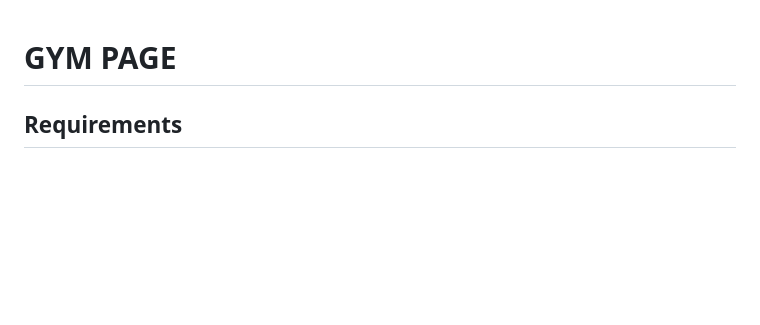
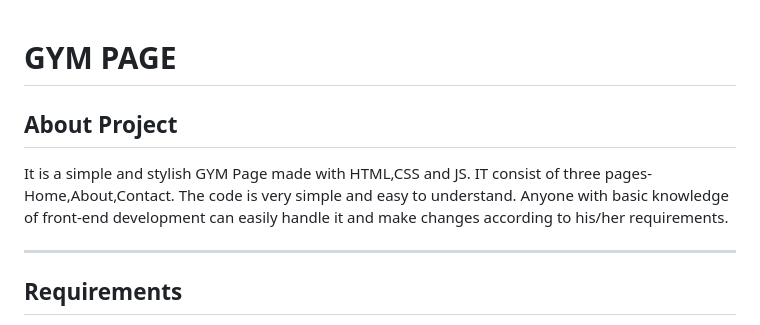
Before and after one commit to Nitin-Pilkhwal/GYM-PAGE, a Markdown page: README.md, the part around one of its changes. Drawn GitHub-style; blank space fills up the shorter version.

```diff
--- a/README.md
+++ b/README.md
@@ -1,4 +1,9 @@
 # GYM PAGE
+
+## About Project
+It is a simple and stylish GYM Page made with HTML,CSS and JS. IT consist of three pages- Home,About,Contact. The code is very simple and easy to understand. Anyone with basic knowledge of front-end development can easily handle it and make changes according to his/her requirements.
+
+<hr>
 
 ## Requirements
 
```
Also changed, not shown: other parts of README.md (+10 -10 lines).
